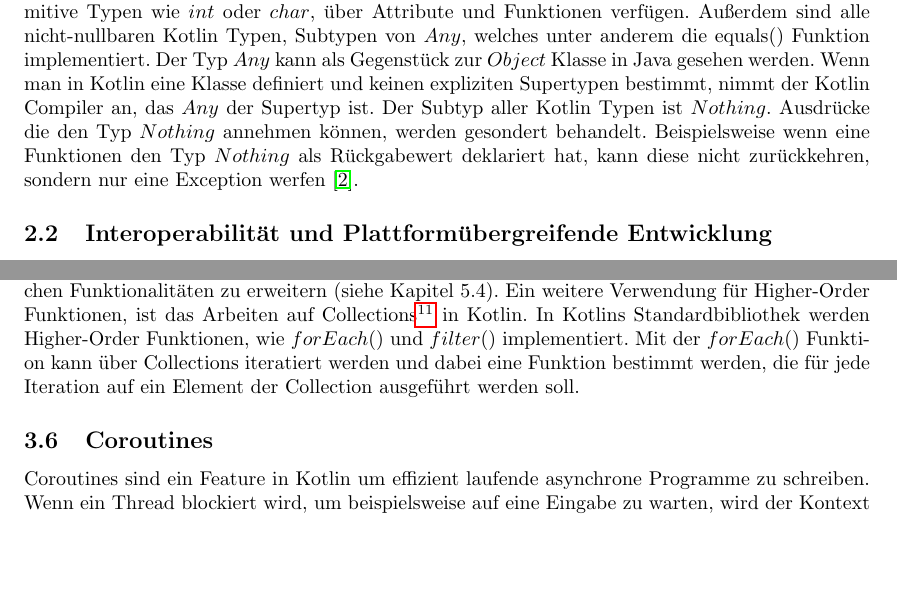
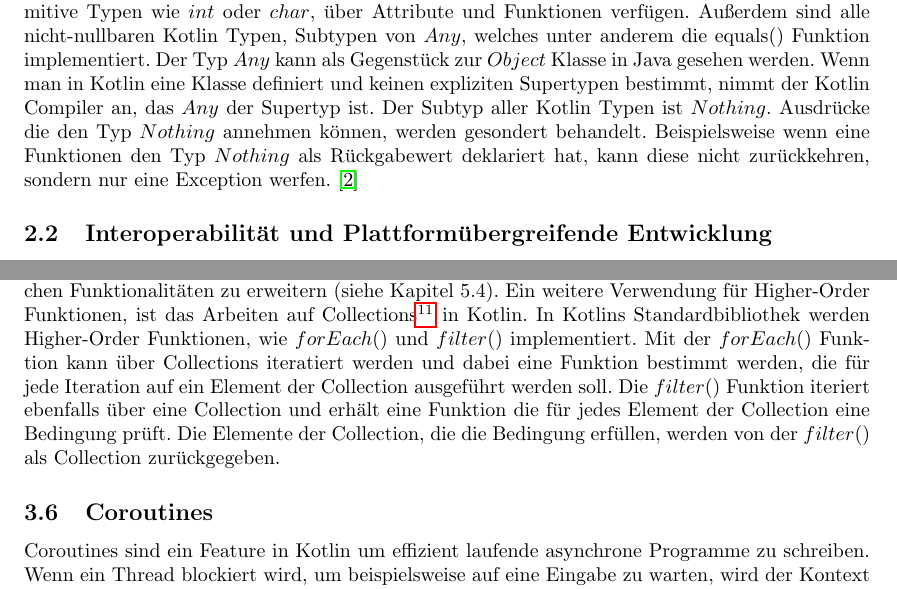
Before and after one commit to danielk98/kotlin-programming-languages-workshop, a LaTeX paper (Kotlin_Paper/main.tex): two parts of pages 2 and 6 of 13, joined at a grey line, cut so that both start at the same text, the shorter picture padded with empty space. Compiled offline with pdfLaTeX.

Commit message:
add Kotlin paper

```diff
--- a/Kotlin_Paper/main.tex
+++ b/Kotlin_Paper/main.tex
@@ -33,7 +33,7 @@ In diesem Kapitel werden die Hauptmerkmale von Kotlin vorgestellt und erläutert
 \subsection{Typsystem}
 Das Typsystem von Kotlin verfügt über eine statische Typisierung. Somit werden beispielsweise Datentypen von Variablen bereits zum Zeitpunkt der Kompilierung festgelegt. Fehler durch falsche Deklarierung eines Datentypen, können dadurch zur Laufzeit verhindert werden. Kotlin realisiert die statische Typisierung mithilfe der Fähigkeit zur Typinferenz des Kotlin Compilers. Kotlin unterscheidet zwischen zwei Arten von Variablen, die mit den Schlüsselwörtern $val$ oder $var$ deklariert werden.  Dadurch ist die Angabe eines expliziten Datentypen nicht notwendig. Das Schlüsselwort $val$ wird für unveränderliche Variablen, die nach ihrer Initialisierung keinen anderen Wert annehmen können, verwendet. Für alle veränderbaren Variablen verwendet man das Schlüsselwort $var$. Dies vereinfacht im Allgemeinen die Syntax von Kotlin. In Hinblick auf die Interoperabilität, unterstützt Kotlin zudem auch Flow Typing. Unter Flow Typing wird allgemein verstanden, dass sich Datentypen auch nach der Kompilierung ändern. Dies kann entweder bedingt sein durch den Kontroll- oder Datenfluss des Programms. In Kotlin wird Flow Typing mit Smart Casts (siehe Kaptiel 3.1) umgesetzt \cite{KotlinLangSpec}. \newline
 In Bezug auf die Null Sicherheit, definiert Kotlin seine Typen entweder als nullbar oder nicht-nullbar. Diese Separation ermöglicht es, dass Operation auf nicht-nullbaren Typen garantiert zu keinen null Fehlern führen können. Zudem beschränkt Kotlin die Fähigkeit der Typkonversion, zur Umsetzung von Typ Sicherheit. In Kotlin sind implizite Typkonversionen nur auf Supertypen begrenzt (Upcasting). Durch explizite Typkonversionen kann auch Downcasting realsiert werden, was aber in Regel weniger sicher ist \cite{KotlinLangSpec}.\newline
-Eine weitere Besonderheit ist, das alle Typen in Kotlin auf einer Klassendefinition basieren und zu Objekten gezählt werden können. Das heißt unter anderem, dass im Gegensatz zu Java, primitive Typen wie $int$ oder $char$, über Attribute und Funktionen verfügen. Außerdem sind alle nicht-nullbaren Kotlin Typen, Subtypen von $Any$, welches unter anderem die equals() Funktion implementiert. Der Typ $Any$ kann als Gegenstück zur $Object$ Klasse in Java gesehen werden. Wenn man in Kotlin eine Klasse definiert und keinen expliziten Supertypen bestimmt, nimmt der Kotlin Compiler an, das $Any$ der Supertyp ist. Der Subtyp aller Kotlin Typen ist $Nothing$. Ausdrücke die den Typ $Nothing$ annehmen können, werden gesondert behandelt. Beispielsweise wenn eine Funktionen den Typ $Nothing$ als Rückgabewert deklariert hat, kann diese nicht zurückkehren, sondern nur eine Exception werfen \cite{KotlinLangSpec}.
+Eine weitere Besonderheit ist, das alle Typen in Kotlin auf einer Klassendefinition basieren und zu Objekten gezählt werden können. Das heißt unter anderem, dass im Gegensatz zu Java, primitive Typen wie $int$ oder $char$, über Attribute und Funktionen verfügen. Außerdem sind alle nicht-nullbaren Kotlin Typen, Subtypen von $Any$, welches unter anderem die equals() Funktion implementiert. Der Typ $Any$ kann als Gegenstück zur $Object$ Klasse in Java gesehen werden. Wenn man in Kotlin eine Klasse definiert und keinen expliziten Supertypen bestimmt, nimmt der Kotlin Compiler an, das $Any$ der Supertyp ist. Der Subtyp aller Kotlin Typen ist $Nothing$. Ausdrücke die den Typ $Nothing$ annehmen können, werden gesondert behandelt. Beispielsweise wenn eine Funktionen den Typ $Nothing$ als Rückgabewert deklariert hat, kann diese nicht zurückkehren, sondern nur eine Exception werfen. \cite{KotlinLangSpec}
 \subsection{Interoperabilität und Plattformübergreifende Entwicklung}
 Eine wichtige Charakteristik von Kotlin ist die Interoperabilität. Damit können Kotlin Applikationen für unterschiedliche Zielplattformen entwicklet werden und bereits existierenden Java Code einbinden. Ähnlich wie in Java, wird der Quellcode zu Java Bytecode übersetzt und auf der JVM ausgeführt, wenn die JVM als Zielplattform gewählt wurde \cite{KotlinLangDoc}. Der Kotlin Compiler generiert Java Bytecode der mit der Java Version 8 oder höher kompatibel ist \cite{KotlinLangDocFAQ}. Dadurch können beispielsweise sämtliche existierenden Java Klassen in ein neues Kotlin Projekt importiert und darin verwendet werden. Da Java Objekte auch nullbar sein können, werden solche Java Objekte vom Kotlin Compiler als sogenannte Plattformtypen behandelt \cite{Kotlin_In-D}. Ein Plattformtyp kann sowohl nullbar als auch nicht-nullbar sein \cite{Kotlin_In-D}. Es signalisiert dem Compiler, dass es sich um ein importiertes Java Objekt handelt und dass dieses zur Kompilerzeit auch null sein darf. Somit bleibt die Garantie für Null Sicherheit identisch mit der in Java \cite{Kotlin_In-D}. Das heißt, dass Aufrufe auf Plattformtypen auch zur Laufzeit zu $null$-Fehlern führen können. Zwar bieten Plattformtypen weniger Null-Sicherheit, allerdings beschleunigen und erleichtern sie die Einbindung von Java Code in Kotlin. Mit Nullbarkeit Annotationen, lassen sich Java Objekte explizit in nullbare und nicht-nullbare Typen konvertieren, indem man die Annotationen im Java-Code einfügt \cite{Kotlin_In-D}. \newline
 Ein wesentlicher Vorteil der Interoperabilität mit Java ist, dass Kotlin Anwendungen, Java Bibliotheken die für die JVM entwicklet wurden, ebenfalls vollständig nutzen können \cite{KotlinLangDoc}. Zudem kann Kotlin bekannte Build-Systeme wie Gradle\footnote{\url{https://gradle.org/} letzter Zugriff: 05.01.2024} und Maven\footnote{\url{https://maven.apache.org/} letzter Zugriff: 05.01.2024} zum Erstellen von Projekten nutzen. Auch die Garbage Collection wird von der JVM übernommen. \cite{KotlinLangDoc} \newline
@@ -96,7 +96,7 @@ Ein weiteres Feature sind Safe Casts (deutsch: sichere Typumwandlungen) \cite{Ko
 \footnotetext{\url{https://kotlinlang.org/docs/null-safety.html#the-operator} letzter Zugriff: 04.01.2024}
 
 \subsection{Higher-Order Funktionen}
-Funktionen werden in Kotlin als Objekte erster Klasse behandelt \cite{KotlinLangDocHigherOrder}. Das heißt, sie lassen sich als Parameter in anderen Funktionen nutzen und können auch von einer Funktion zurückgegeben werden. Higher-Order Funktionen sind Funktionen, die andere Funktionen entweder als Parameter bekommen oder als Rückgabewert ausgeben \cite{KotlinLangDocHigherOrder}. Zum Deklarieren der Parameter und Rückgabe Funktionen, werden function types (deutsch: Funktionstypen) genutzt \cite{KotlinLangDocHigherOrder}. In Kotlin lassen sich die Funktionstypen zum Beispiel folgendermaßen ausdrücken: $(Int, String) -> Boolean$. Das Beispiel zeigt eine Funktion mit zwei Parametern, einem $Integer$ und einem $String$. Der Rückgabewert der Funktion ist ein Wert vom Typ Boolean. Häufig werden in Kotlin Higher-Order Funktionen als Extension Funktions eingebunden, um zum Beispiel bestimmte Java Bibiotheken mit hilfreichen Funktionalitäten zu erweitern (siehe Kapitel 5.4). Ein weitere Verwendung für Higher-Order Funktionen, ist das Arbeiten auf Collections\footnote{\url{https://kotlinlang.org/api/latest/jvm/stdlib/kotlin.collections/} letzter Zugriff: 06.01.2024} in Kotlin. In Kotlins Standardbibliothek werden Higher-Order Funktionen, wie $forEach()$ und $filter()$ implementiert. Mit der $forEach()$ Funktion kann über Collections iteratiert werden und dabei eine Funktion bestimmt werden, die für jede Iteration auf ein Element der Collection ausgeführt werden soll.
+Funktionen werden in Kotlin als Objekte erster Klasse behandelt \cite{KotlinLangDocHigherOrder}. Das heißt, sie lassen sich als Parameter in anderen Funktionen nutzen und können auch von einer Funktion zurückgegeben werden. Higher-Order Funktionen sind Funktionen, die andere Funktionen entweder als Parameter bekommen oder als Rückgabewert ausgeben \cite{KotlinLangDocHigherOrder}. Zum Deklarieren der Parameter und Rückgabe Funktionen, werden function types (deutsch: Funktionstypen) genutzt \cite{KotlinLangDocHigherOrder}. In Kotlin lassen sich die Funktionstypen zum Beispiel folgendermaßen ausdrücken: $(Int, String) -> Boolean$. Das Beispiel zeigt eine Funktion mit zwei Parametern, einem $Integer$ und einem $String$. Der Rückgabewert der Funktion ist ein Wert vom Typ Boolean. Häufig werden in Kotlin Higher-Order Funktionen als Extension Funktions eingebunden, um zum Beispiel bestimmte Java Bibiotheken mit hilfreichen Funktionalitäten zu erweitern (siehe Kapitel 5.4). Ein weitere Verwendung für Higher-Order Funktionen, ist das Arbeiten auf Collections\footnote{\url{https://kotlinlang.org/api/latest/jvm/stdlib/kotlin.collections/} letzter Zugriff: 06.01.2024} in Kotlin. In Kotlins Standardbibliothek werden Higher-Order Funktionen, wie $forEach()$ und $filter()$ implementiert. Mit der $forEach()$ Funktion kann über Collections iteratiert werden und dabei eine Funktion bestimmt werden, die für jede Iteration auf ein Element der Collection ausgeführt werden soll. Die $filter()$ Funktion iteriert ebenfalls über eine Collection und erhält eine Funktion die für jedes Element der Collection eine Bedingung prüft. Die Elemente der Collection, die die Bedingung erfüllen, werden von der $filter()$ als Collection zurückgegeben.
 \subsection{Coroutines}
 Coroutines sind ein Feature in Kotlin um effizient laufende asynchrone Programme zu schreiben. Wenn ein Thread blockiert wird, um beispielsweise auf eine Eingabe zu warten, wird der Kontext eines anderen Threads geladen, um dessen Befehle abzuarbeiten. Beim Wechseln des Kontexts entsteht immer ein erhöhter Rechenaufwand. Zudem werden für jeden Thread entsprechend Ressourcen allokiert. Somit kann sich ein häufiges Wechseln des Kontexts sich durch eine schlechtere Performance des Programms bemerkbar machen. Alternativ, können Threads auch weiter laufen ohne blockiert werden zu müssen, dies involviert Techniken der asynchronen Programmierung, wie Callbacks. Allerdings erhöht sich dadurch unweigerlich die Komplexität des Programms. Für diesen Fall gibt Coroutines. Statt einen Thread zu blockieren, sollen die Befehle eines Threads auf Coroutines verteilt werden, die unabhänig voneinander ausgeführt werden können. Coroutines können blockiert (suspendiert) werden, ohne dadurch den gesamten Thread zu blockiert. Zusätzlich sorgen Coroutines dafür, dass der Rechenaufwand durch Kontextwechsel verringert wird, ohne dabei die Lesbarkeit des Codes zu beeinträchtigen \cite{Kotlin_In-D}. \newline
 Coroutines werden innerhalb eines Threads ausgeführt. Man kann sich eine Coroutine als eine Art ressourcenschonenden Thread vorstellen, der ebenfalls parallel Befehle abarbeitet, jedoch unabhängig von dem Thread in dem die Coroutine läuft. Coroutines besitzen ebenfalls wie Threads ihren eigenen Kontext, dieser ist aber in der Regel kleiner. In einem Thread können mehrere Coroutines parallel laufen. Wenn beispielsweise eine Coroutine gestoppt wird, beeinflusst dies nicht die Ausführung von anderen Coroutines in dem selben Thread. Außerdem  wird der Thread, in dem eine Coroutine gestoppt wurden, nicht gestoppt. Wird allerdings der Thread gestoppt, in dem die Coroutines existieren, werden auch die Coroutines gestoppt \cite{KotlinLangDocCoroutines}. \newline
```
